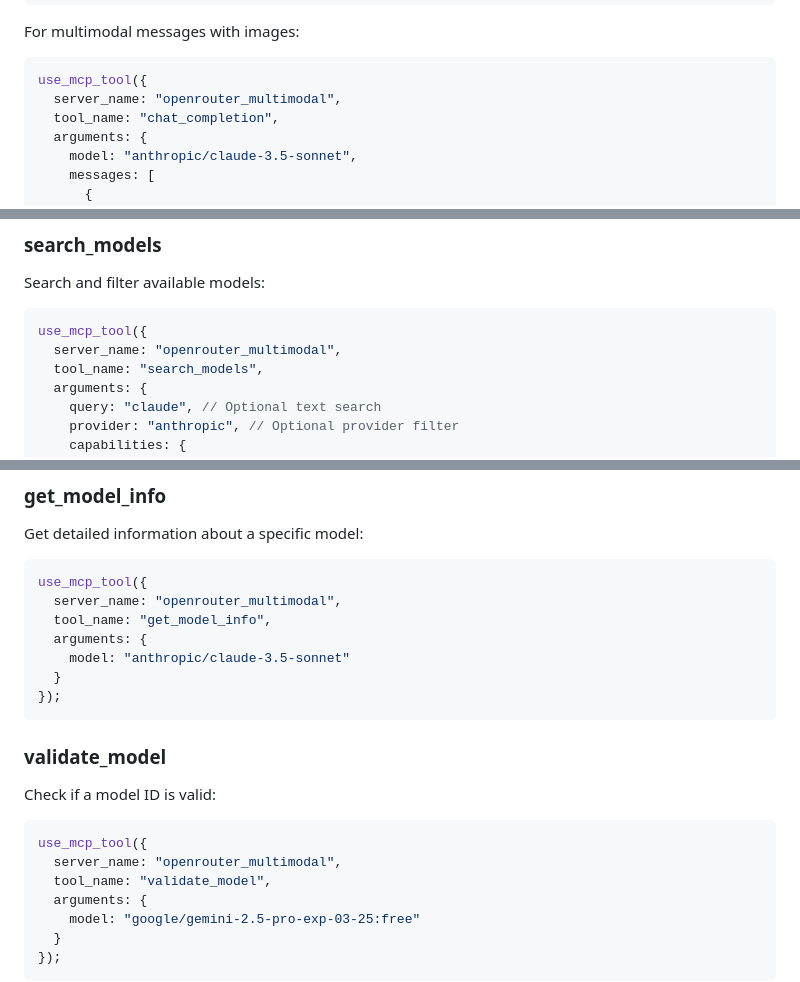
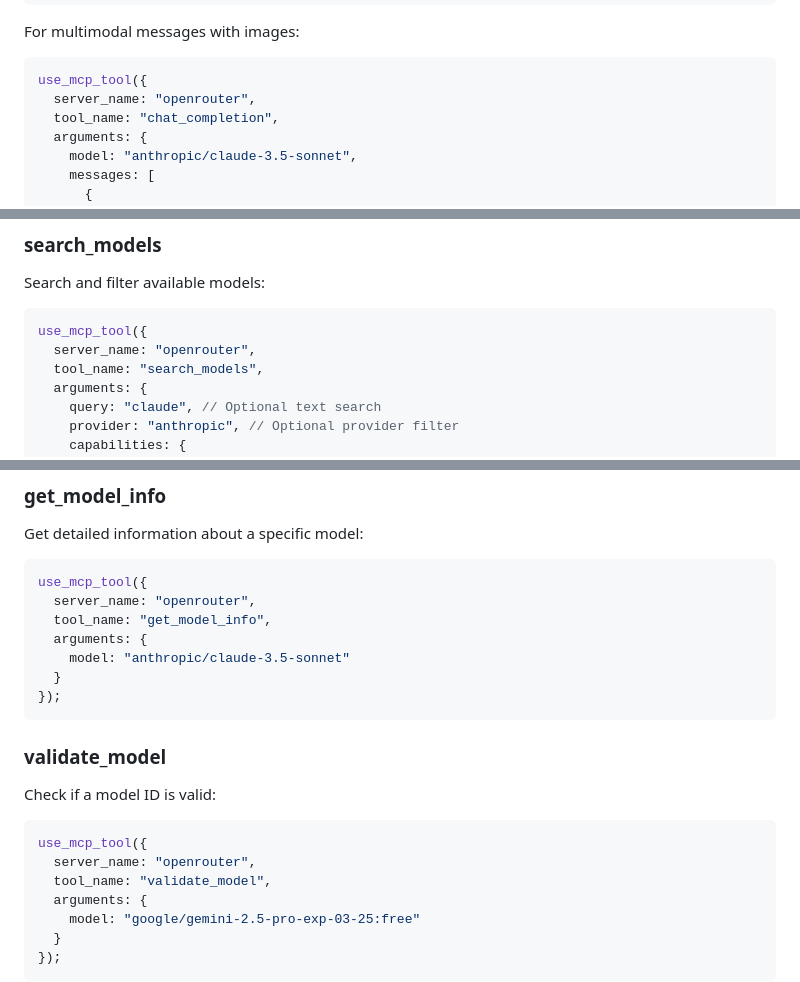
Before and after one commit to kuhnst-akros-ch/openrouter-mcp-multimodal, a Markdown page: README.md, 3 parts joined by grey strips. Drawn GitHub-style.

````diff
--- a/README.md
+++ b/README.md
@@ -89,7 +149,7 @@ For multimodal messages with images:
 
 ```javascript
 use_mcp_tool({
-  server_name: "openrouter_multimodal",
+  server_name: "openrouter",
   tool_name: "chat_completion",
   arguments: {
     model: "anthropic/claude-3.5-sonnet",
@@ -160,7 +220,7 @@ Search and filter available models:
 
 ```javascript
 use_mcp_tool({
-  server_name: "openrouter_multimodal",
+  server_name: "openrouter",
   tool_name: "search_models",
   arguments: {
     query: "claude", // Optional text search
@@ -179,7 +239,7 @@ Get detailed information about a specific model:
 
 ```javascript
 use_mcp_tool({
-  server_name: "openrouter_multimodal",
+  server_name: "openrouter",
   tool_name: "get_model_info",
   arguments: {
     model: "anthropic/claude-3.5-sonnet"
@@ -193,7 +253,7 @@ Check if a model ID is valid:
 
 ```javascript
 use_mcp_tool({
-  server_name: "openrouter_multimodal",
+  server_name: "openrouter",
   tool_name: "validate_model",
   arguments: {
     model: "google/gemini-2.5-pro-exp-03-25:free"
````
Also changed, not shown: other parts of README.md (+101 -15 lines).
